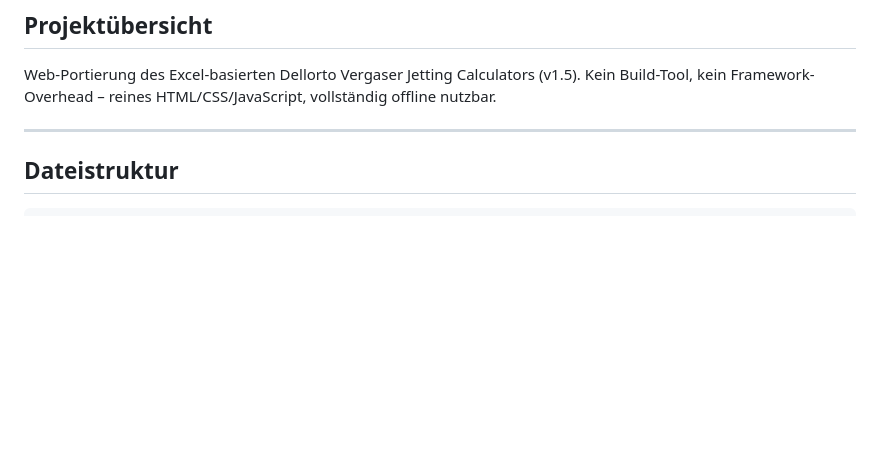
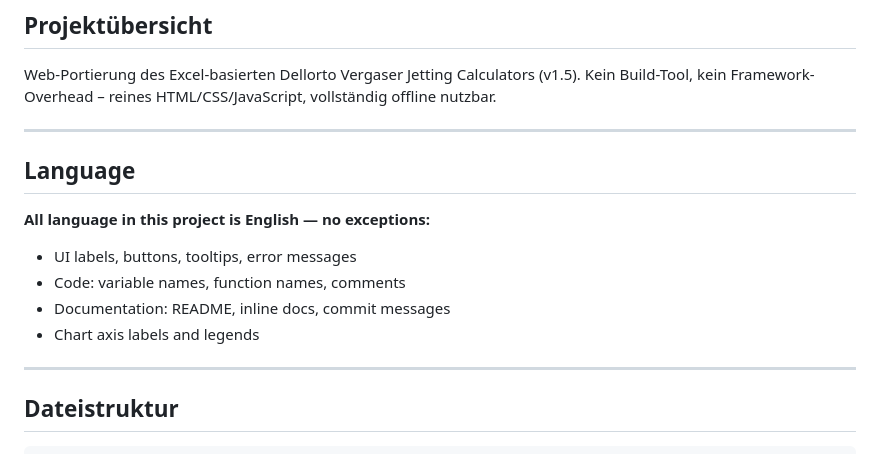
Before and after one commit to EJAIS/jettingcalc, a Markdown page: CLAUDE.md, the part around the change. Drawn GitHub-style; blank space fills up the shorter version.

Commit message:
CLAUDE.md language update

```diff
--- a/CLAUDE.md
+++ b/CLAUDE.md
@@ -4,6 +4,16 @@
 
 Web-Portierung des Excel-basierten Dellorto Vergaser Jetting Calculators (v1.5).
 Kein Build-Tool, kein Framework-Overhead – reines HTML/CSS/JavaScript, vollständig offline nutzbar.
+
+---
+
+## Language
+
+**All language in this project is English — no exceptions:**
+- UI labels, buttons, tooltips, error messages
+- Code: variable names, function names, comments
+- Documentation: README, inline docs, commit messages
+- Chart axis labels and legends
 
 ---
 
```
